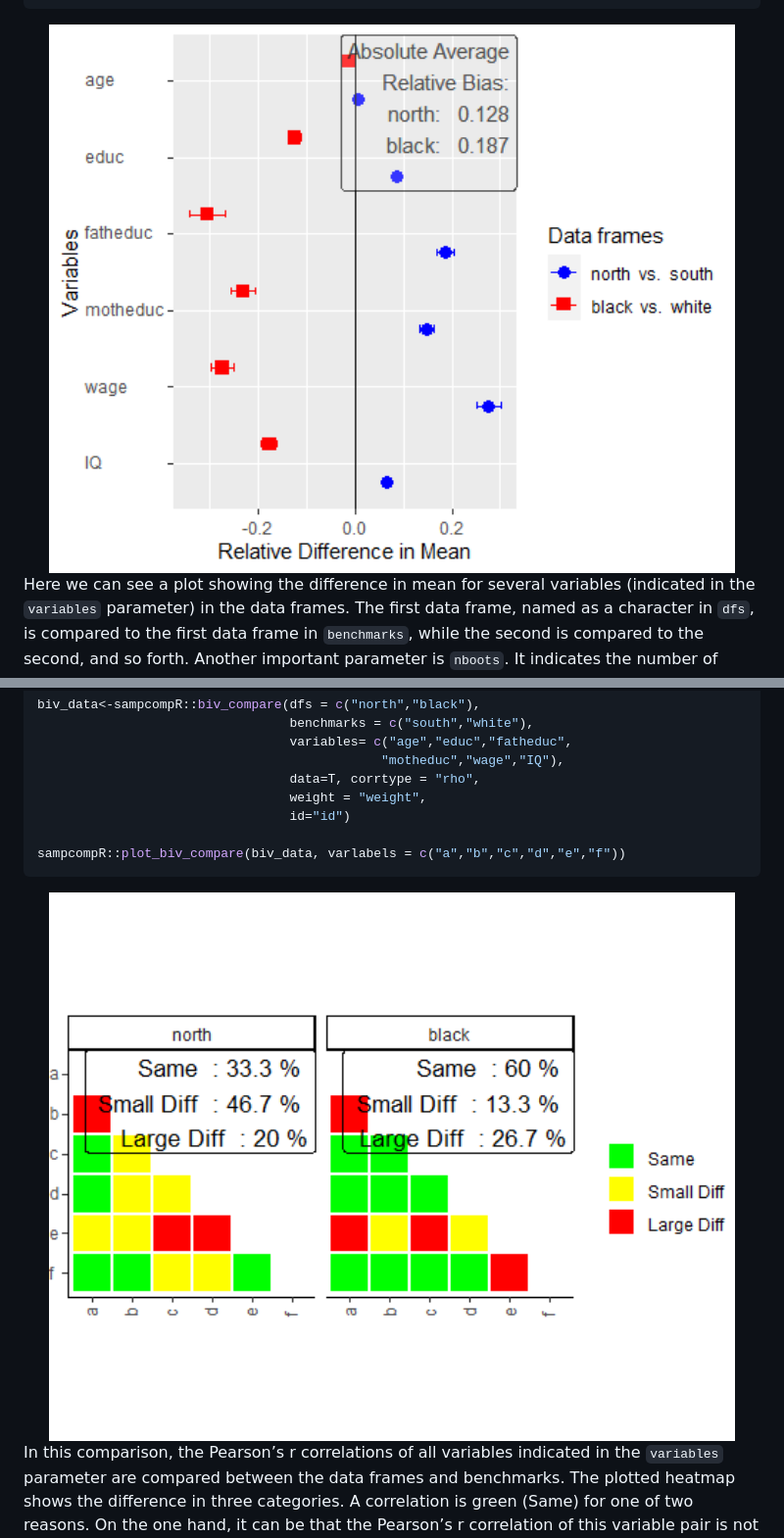
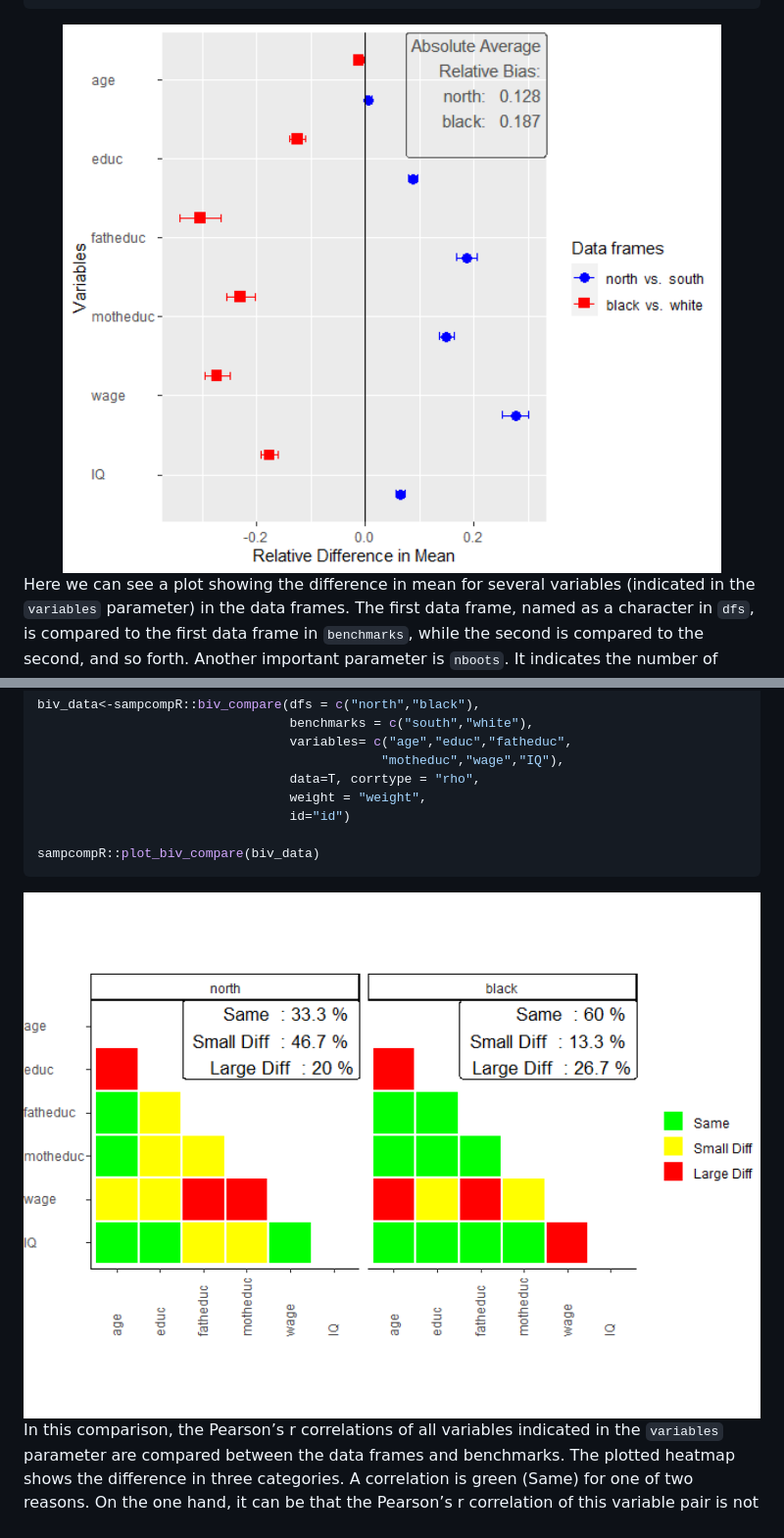
Before and after one commit to BjoernRohr/sampcompR, a Markdown page: README.md, 2 parts joined by grey strips. Shown at 98% size. Rendered like a GitHub page; pictures changed too: man/figures/README-bivariate_comparison-1.png, man/figures/README-univariate_comparison-1.png.

Commit message:
Change Figure Size in Readme

````diff
--- a/README.md
+++ b/README.md
@@ -184,7 +184,7 @@ biv_data<-sampcompR::biv_compare(dfs = c("north","black"),
                                  weight = "weight",
                                  id="id")
 
-sampcompR::plot_biv_compare(biv_data, varlabels = c("a","b","c","d","e","f"))
+sampcompR::plot_biv_compare(biv_data)
 ```
 
 <img src="man/figures/README-bivariate_comparison-1.png" width="100%" />
````
Also changed, not shown: man/figures/README-adding_logit_models-1.png, man/figures/README-ols_models-1.png, 1 other file.
